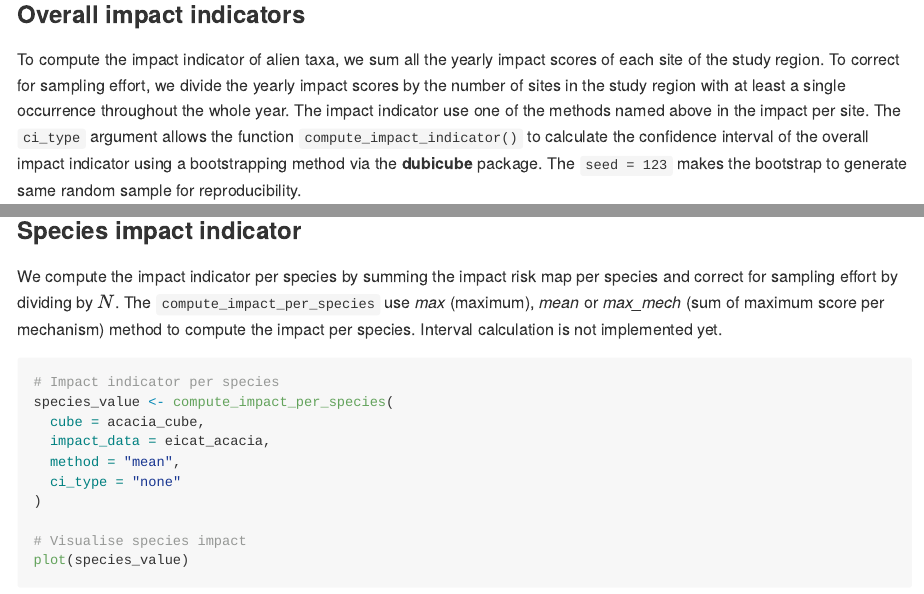
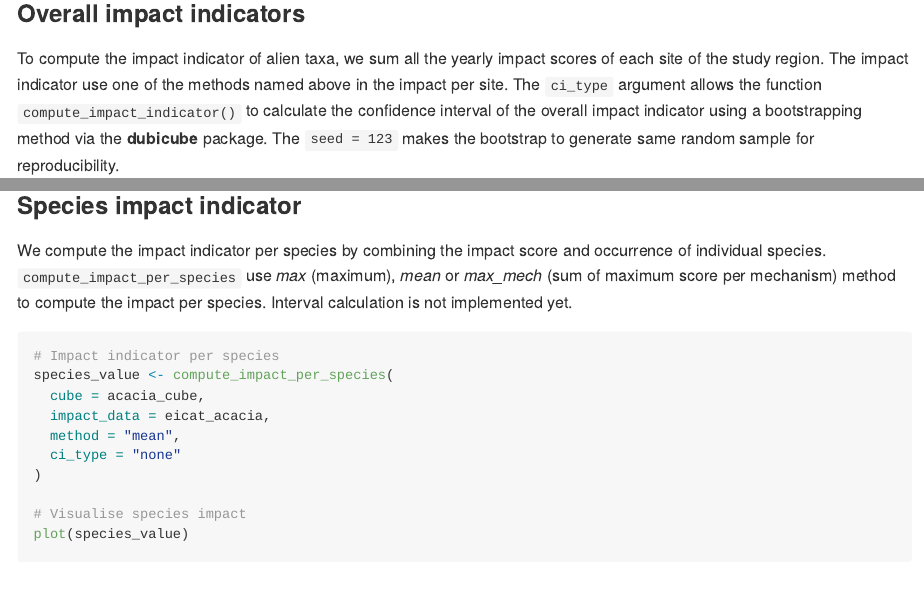
Before and after one commit to b-cubed-eu/impIndicator, an R Markdown document (README.Rmd): the page in a window 1100 px wide, from 3810 px down before the commit and from 3670 px down after it, so that both start at the same text, and a second part further down, joined at a grey line. The pictures show the output file README.md that the author committed with the source, drawn offline in the style of GitHub; long lines of code are wrapped; badge pictures from the web are left out.

Commit message:
Update the README for stopping division by N

```diff
--- a/README.Rmd
+++ b/README.Rmd
@@ -180,10 +180,7 @@ plot(x = siteImpact, region = southAfrica_sf, first_year = 2021)
 ### Overall impact indicators
 
 To compute the impact indicator of alien taxa, we sum all the yearly
-impact scores of each site of the study region. To correct for sampling
-effort, we divide the yearly impact scores by the number of sites in the
-study region with at least a single occurrence throughout the whole
-year. The impact indicator use one of the methods named above in the
+impact scores of each site of the study region. The impact indicator use one of the methods named above in the
 impact per site. The `ci_type` argument allows the function
 `compute_impact_indicator()` to calculate the confidence interval of the
 overall impact indicator using a bootstrapping method via the
@@ -206,8 +203,7 @@ plot(impactIndicator, trend = "smooth")
 
 ### Species impact indicator
 
-We compute the impact indicator per species by summing the impact risk
-map per species and correct for sampling effort by dividing by $N$. The
+We compute the impact indicator per species by combining the impact score and occurrence of individual species.
 `compute_impact_per_species` use *max* (maximum), *mean* or *max_mech*
 (sum of maximum score per mechanism) method to compute the impact per
 species. Interval calculation is not implemented yet.
```
Also changed, not shown: README.md, README.Rmd (6 more changed lines), 4 other files.
